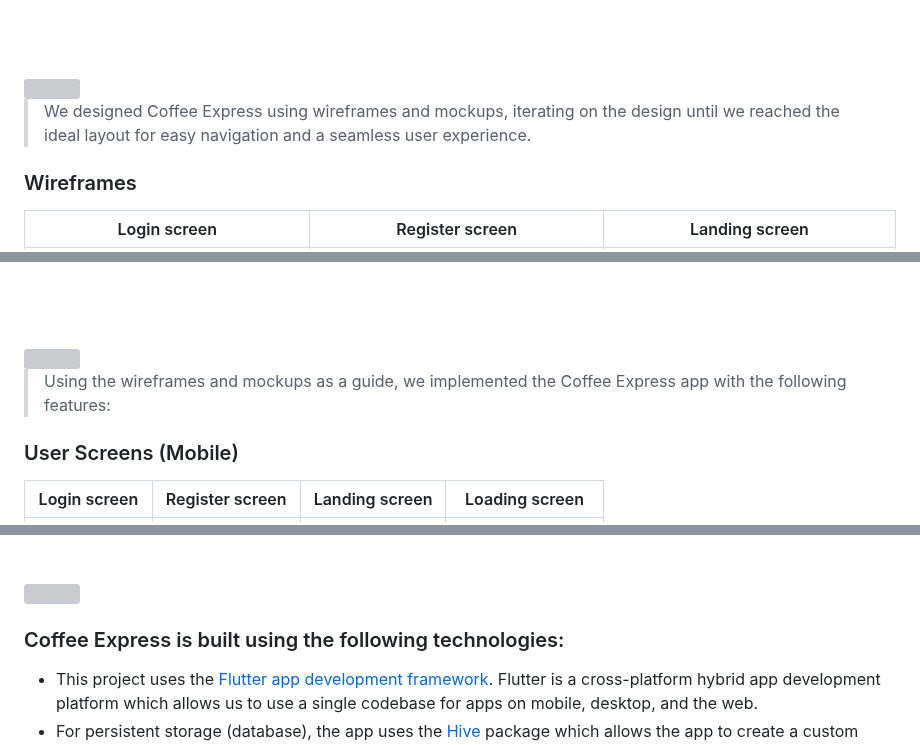
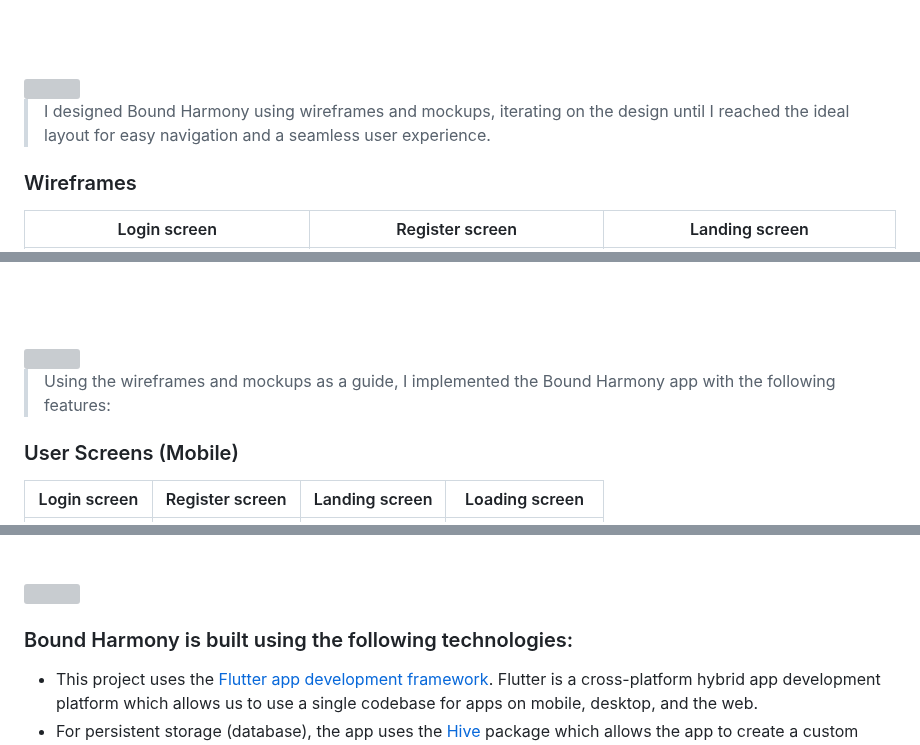
Before and after one commit to MarcDagher/Bound_Harmony, a Markdown page: README.md, 3 parts joined by grey strips. GitHub-like rendering; grey boxes are pictures that could not be loaded.

```diff
--- a/README.md
+++ b/README.md
@@ -21,7 +21,7 @@
 <!-- Prototyping -->
 <img src="./readme/title3.svg"/>
 
-> We designed Coffee Express using wireframes and mockups, iterating on the design until we reached the ideal layout for easy navigation and a seamless user experience.
+> I designed Bound Harmony using wireframes and mockups, iterating on the design until I reached the ideal layout for easy navigation and a seamless user experience.
 
 ### Wireframes
 | Login screen  | Register screen |  Landing screen |
@@ -38,7 +38,7 @@
 <!-- Implementation -->
 <img src="./readme/title4.svg"/>
 
-> Using the wireframes and mockups as a guide, we implemented the Coffee Express app with the following features:
+> Using the wireframes and mockups as a guide, I implemented the Bound Harmony app with the following features:
 
 ### User Screens (Mobile)
 | Login screen  | Register screen | Landing screen | Loading screen |
@@ -59,7 +59,7 @@
 <!-- Tech stack -->
 <img src="./readme/title5.svg"/>
 
-###  Coffee Express is built using the following technologies:
+###  Bound Harmony is built using the following technologies:
 
 - This project uses the [Flutter app development framework](https://flutter.dev/). Flutter is a cross-platform hybrid app development platform which allows us to use a single codebase for apps on mobile, desktop, and the web.
 - For persistent storage (database), the app uses the [Hive](https://hivedb.dev/) package which allows the app to create a custom storage schema and save it to a local database.
```
Also changed, not shown: other parts of README.md (+2 -2 lines).
